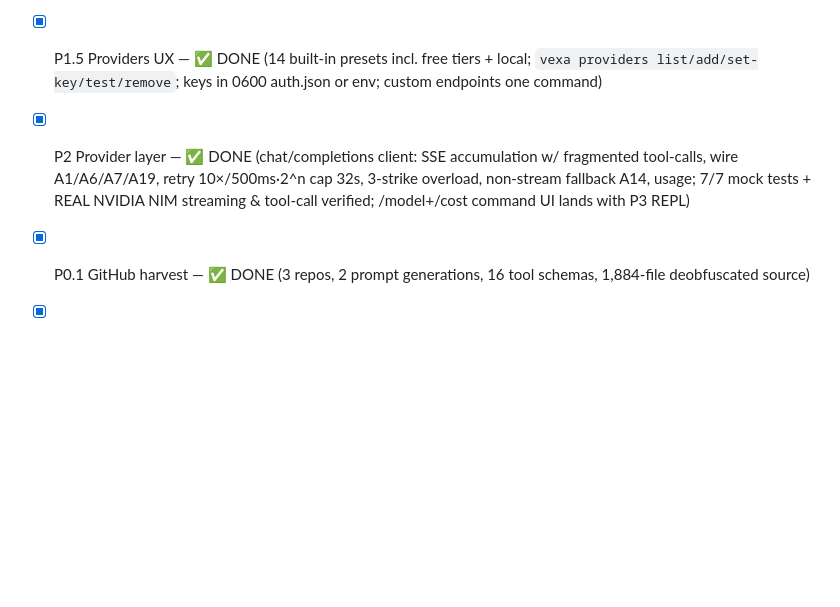
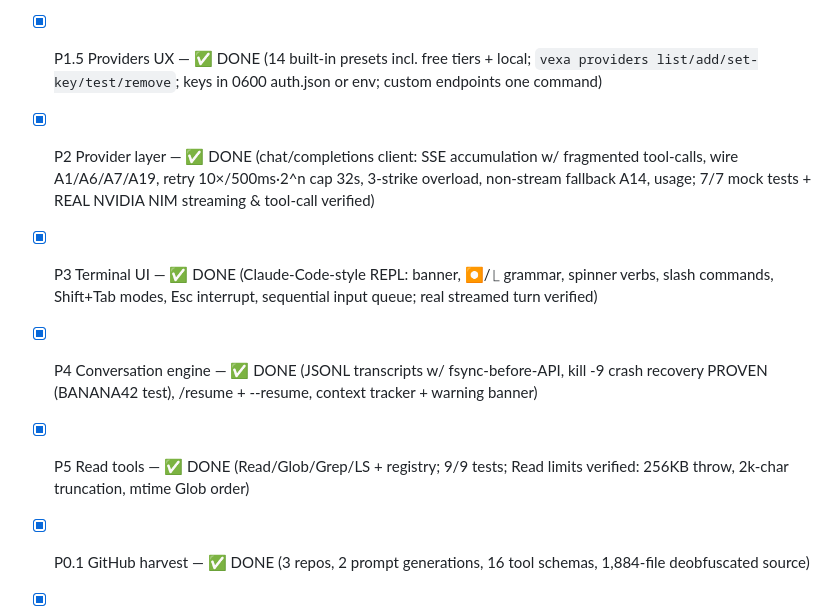
Before and after one commit to anshuman1900/vexa-code, a Markdown page: docs/PLAN.md, the part around the change. Drawn GitHub-style; blank space fills up the shorter version.

Commit message:
docs: PLAN status — P3/P4/P5 done, board restored

```diff
--- a/docs/PLAN.md
+++ b/docs/PLAN.md
@@ -58,7 +58,10 @@
 - [x] Stage 0 complete (P0.1–P0.4)
 - [x] P1 Skeleton & config — ✅ DONE (all acceptance criteria verified: help 161ms, clear config errors, alias/sentinel resolution)
 - [x] P1.5 Providers UX — ✅ DONE (14 built-in presets incl. free tiers + local; `vexa providers list/add/set-key/test/remove`; keys in 0600 auth.json or env; custom endpoints one command)
-- [x] P2 Provider layer — ✅ DONE (chat/completions client: SSE accumulation w/ fragmented tool-calls, wire A1/A6/A7/A19, retry 10×/500ms·2^n cap 32s, 3-strike overload, non-stream fallback A14, usage; 7/7 mock tests + REAL NVIDIA NIM streaming & tool-call verified; /model+/cost command UI lands with P3 REPL)
+- [x] P2 Provider layer — ✅ DONE (chat/completions client: SSE accumulation w/ fragmented tool-calls, wire A1/A6/A7/A19, retry 10×/500ms·2^n cap 32s, 3-strike overload, non-stream fallback A14, usage; 7/7 mock tests + REAL NVIDIA NIM streaming & tool-call verified)
+- [x] P3 Terminal UI — ✅ DONE (Claude-Code-style REPL: banner, ⏺/⎿ grammar, spinner verbs, slash commands, Shift+Tab modes, Esc interrupt, sequential input queue; real streamed turn verified)
+- [x] P4 Conversation engine — ✅ DONE (JSONL transcripts w/ fsync-before-API, kill -9 crash recovery PROVEN (BANANA42 test), /resume + --resume, context tracker + warning banner)
+- [x] P5 Read tools — ✅ DONE (Read/Glob/Grep/LS + registry; 9/9 tests; Read limits verified: 256KB throw, 2k-char truncation, mtime Glob order)
 - [x] P0.1 GitHub harvest — ✅ DONE (3 repos, 2 prompt generations, 16 tool schemas, 1,884-file deobfuscated source)
 - [x] P0.2 source study — ✅ DONE (4 docs: agent loop/provider, tools/permissions/hooks, context/MCP/extensibility + P0.1 harvest; all cited to source)
 - [x] P0.3 Spec doc — ✅ DONE (docs/SPEC.md: 640 lines, architecture + P1–P26 specs + OpenAI adaptation table + data structures + prompt plan + open decisions)
```
